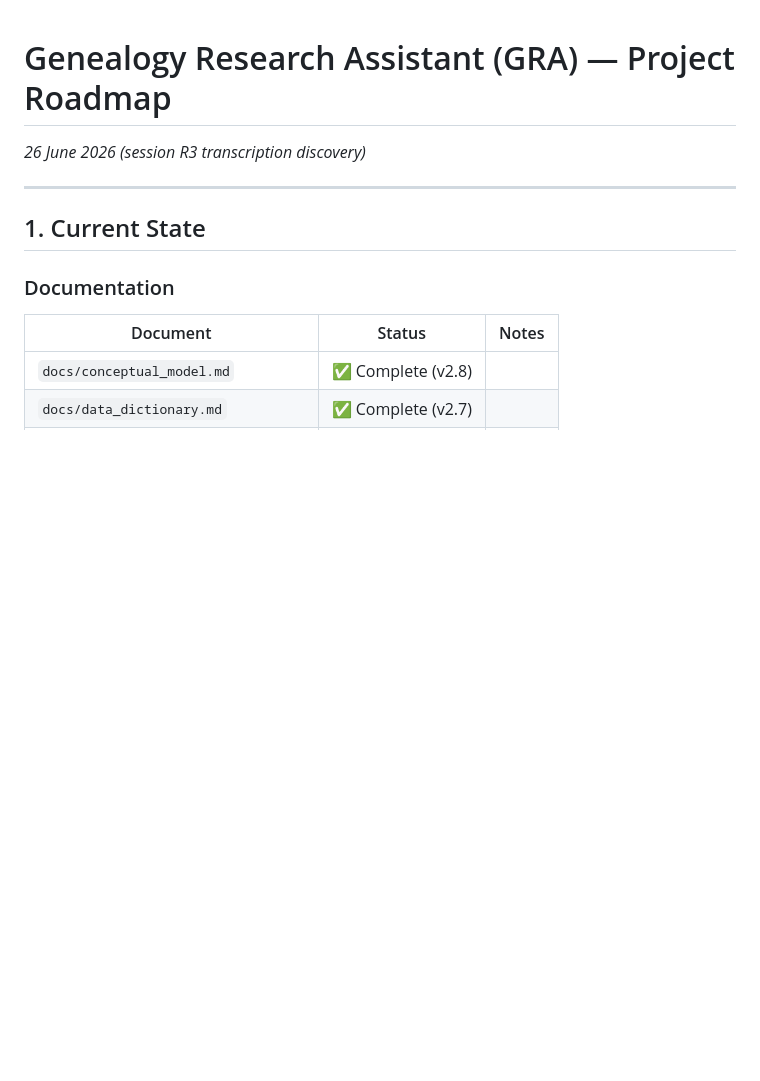
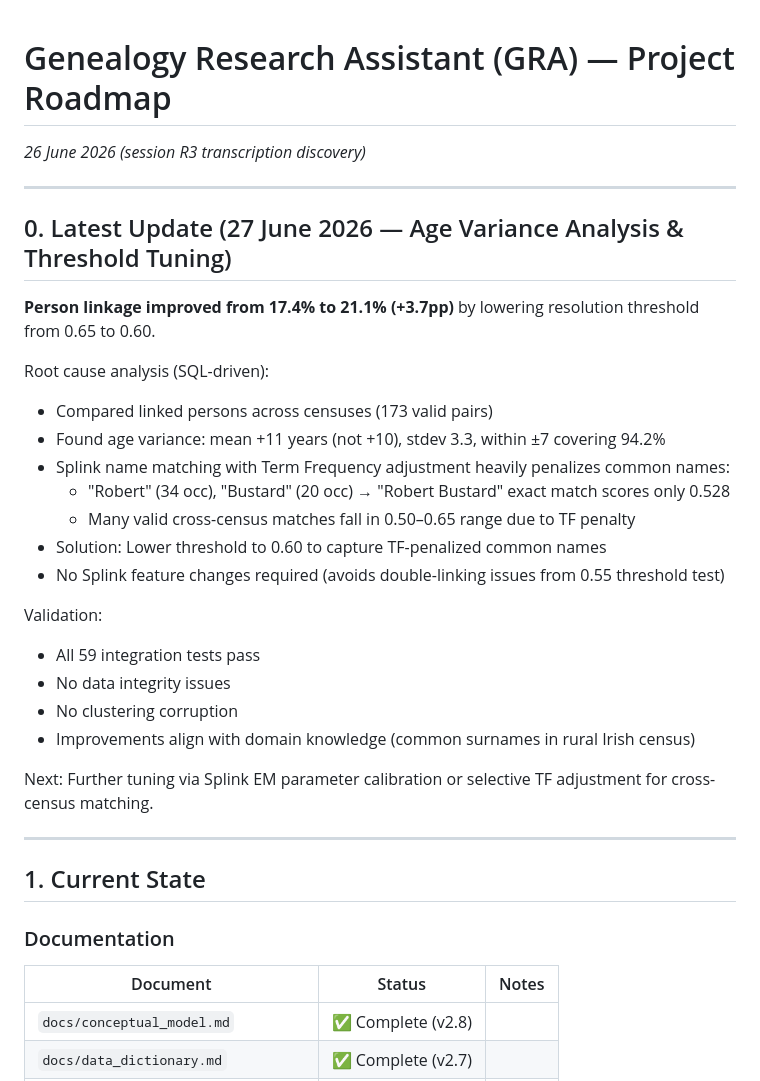
Before and after one commit to mjsmulligan/irish-genealogy-research, a Markdown page: ROADMAP.md, the part around the change. GitHub-like rendering; blank space fills up the shorter version.

Commit message:
Update ROADMAP: Document age variance analysis and threshold tuning (v1.1)
Added summary of SQL-driven investigation that identified:
1. Age variance in Irish census data (mean +11, stdev 3.3, within ±7 = 94.2%)
2. Term Frequency penalty on common names in Splink (Robert Bustard → 0.528)
3. Solution: lower threshold to 0.60 (captures 3.7pp more linkage)

Results: 17.4% → 21.1% linkage, no integrity issues.

Co-Authored-By: Claude Haiku 4.5 <noreply@anthropic.com>

```diff
--- a/ROADMAP.md
+++ b/ROADMAP.md
@@ -1,6 +1,29 @@
 # Genealogy Research Assistant (GRA) — Project Roadmap
 
 *26 June 2026 (session R3 transcription discovery)*
+
+______________________________________________________________________
+
+## 0. Latest Update (27 June 2026 — Age Variance Analysis & Threshold Tuning)
+
+**Person linkage improved from 17.4% to 21.1% (+3.7pp)** by lowering resolution threshold from 0.65 to 0.60.
+
+Root cause analysis (SQL-driven):
+- Compared linked persons across censuses (173 valid pairs)
+- Found age variance: mean +11 years (not +10), stdev 3.3, within ±7 covering 94.2%
+- Splink name matching with Term Frequency adjustment heavily penalizes common names:
+  - "Robert" (34 occ), "Bustard" (20 occ) → "Robert Bustard" exact match scores only 0.528
+  - Many valid cross-census matches fall in 0.50–0.65 range due to TF penalty
+- Solution: Lower threshold to 0.60 to capture TF-penalized common names
+- No Splink feature changes required (avoids double-linking issues from 0.55 threshold test)
+
+Validation:
+- All 59 integration tests pass
+- No data integrity issues
+- No clustering corruption
+- Improvements align with domain knowledge (common surnames in rural Irish census)
+
+Next: Further tuning via Splink EM parameter calibration or selective TF adjustment for cross-census matching.
 
 ______________________________________________________________________
 
```
